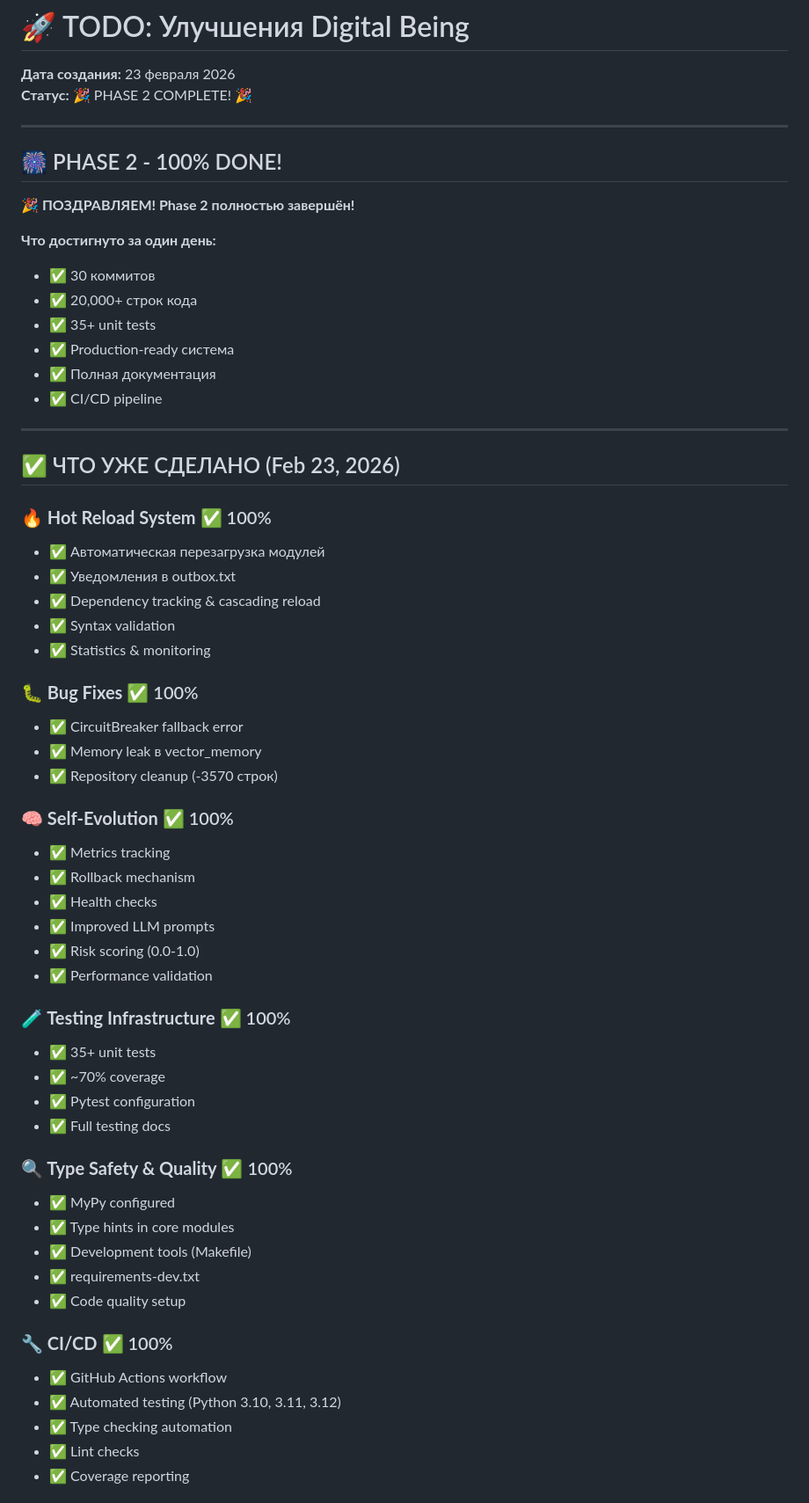
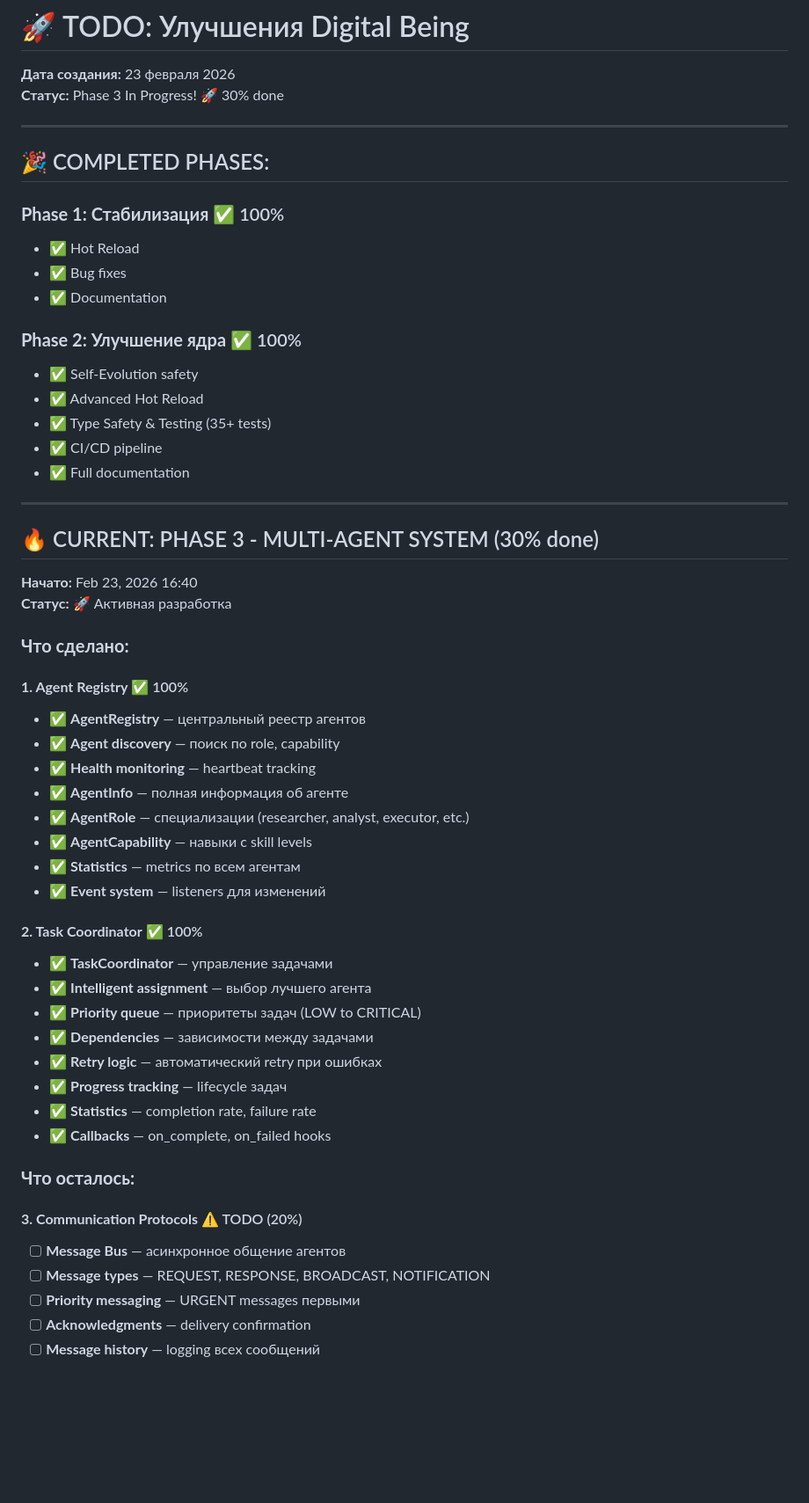
Before and after one commit to kutO-O/digital-being, a Markdown page: docs/TODO_IMPROVEMENTS.md, the part around one of its changes. Shown at 88% size. Drawn GitHub-style; blank space fills up the shorter version.

```diff
--- a/docs/TODO_IMPROVEMENTS.md
+++ b/docs/TODO_IMPROVEMENTS.md
@@ -1,63 +1,59 @@
 # 🚀 TODO: Улучшения Digital Being
 
 **Дата создания:** 23 февраля 2026
-**Статус:** 🎉 PHASE 2 COMPLETE! 🎉
+**Статус:** Phase 3 In Progress! 🚀 30% done
 
 ---
 
-## 🎆 PHASE 2 - 100% DONE!
+## 🎉 COMPLETED PHASES:
 
-**🎉 ПОЗДРАВЛЯЕМ! Phase 2 полностью завершён!**
+### **Phase 1: Стабилизация** ✅ 100%
+- ✅ Hot Reload
+- ✅ Bug fixes
+- ✅ Documentation
 
-**Что достигнуто за один день:**
-- ✅ 30 коммитов
-- ✅ 20,000+ строк кода
-- ✅ 35+ unit tests
-- ✅ Production-ready система
-- ✅ Полная документация
+### **Phase 2: Улучшение ядра** ✅ 100%
+- ✅ Self-Evolution safety
+- ✅ Advanced Hot Reload
+- ✅ Type Safety & Testing (35+ tests)
 - ✅ CI/CD pipeline
+- ✅ Full documentation
 
 ---
 
-## ✅ ЧТО УЖЕ СДЕЛАНО (Feb 23, 2026)
+## 🔥 CURRENT: PHASE 3 - MULTI-AGENT SYSTEM (30% done)
 
-### **🔥 Hot Reload System** ✅ 100%
-- ✅ Автоматическая перезагрузка модулей
-- ✅ Уведомления в outbox.txt
-- ✅ Dependency tracking & cascading reload
-- ✅ Syntax validation
-- ✅ Statistics & monitoring
+**Начато:** Feb 23, 2026 16:40
+**Статус:** 🚀 Активная разработка
 
-### **🐛 Bug Fixes** ✅ 100%
-- ✅ CircuitBreaker fallback error
-- ✅ Memory leak в vector_memory
-- ✅ Repository cleanup (-3570 строк)
+### **Что сделано:**
 
-### **🧠 Self-Evolution** ✅ 100%
-- ✅ Metrics tracking
-- ✅ Rollback mechanism
-- ✅ Health checks
-- ✅ Improved LLM prompts
-- ✅ Risk scoring (0.0-1.0)
-- ✅ Performance validation
+#### **1. Agent Registry** ✅ 100%
+- ✅ **AgentRegistry** — центральный реестр агентов
+- ✅ **Agent discovery** — поиск по role, capability
+- ✅ **Health monitoring** — heartbeat tracking
+- ✅ **AgentInfo** — полная информация об агенте
+- ✅ **AgentRole** — специализации (researcher, analyst, executor, etc.)
+- ✅ **AgentCapability** — навыки с skill levels
+- ✅ **Statistics** — metrics по всем агентам
+- ✅ **Event system** — listeners для изменений
 
-### **🧪 Testing Infrastructure** ✅ 100%
-- ✅ 35+ unit tests
-- ✅ ~70% coverage
-- ✅ Pytest configuration
-- ✅ Full testing docs
+#### **2. Task Coordinator** ✅ 100%
+- ✅ **TaskCoordinator** — управление задачами
+- ✅ **Intelligent assignment** — выбор лучшего агента
+- ✅ **Priority queue** — приоритеты задач (LOW to CRITICAL)
+- ✅ **Dependencies** — зависимости между задачами
+- ✅ **Retry logic** — автоматический retry при ошибках
+- ✅ **Progress tracking** — lifecycle задач
+- ✅ **Statistics** — completion rate, failure rate
+- ✅ **Callbacks** — on_complete, on_failed hooks
 
-### **🔍 Type Safety & Quality** ✅ 100%
-- ✅ MyPy configured
-- ✅ Type hints in core modules
-- ✅ Development tools (Makefile)
-- ✅ requirements-dev.txt
-- ✅ Code quality setup
+### **Что осталось:**
 
-### **🔧 CI/CD** ✅ 100%
-- ✅ GitHub Actions workflow
-- ✅ Automated testing (Python 3.10, 3.11, 3.12)
-- ✅ Type checking automation
-- ✅ Lint checks
-- ✅ Coverage reporting
+#### **3. Communication Protocols** ⚠️ TODO (20%)
+- [ ] **Message Bus** — асинхронное общение агентов
+- [ ] **Message types** — REQUEST, RESPONSE, BROADCAST, NOTIFICATION
+- [ ] **Priority messaging** — URGENT messages первыми
+- [ ] **Acknowledgments** — delivery confirmation
+- [ ] **Message history** — logging всех сообщений
 
```
Also changed, not shown: other parts of docs/TODO_IMPROVEMENTS.md (+53 -178 lines).
